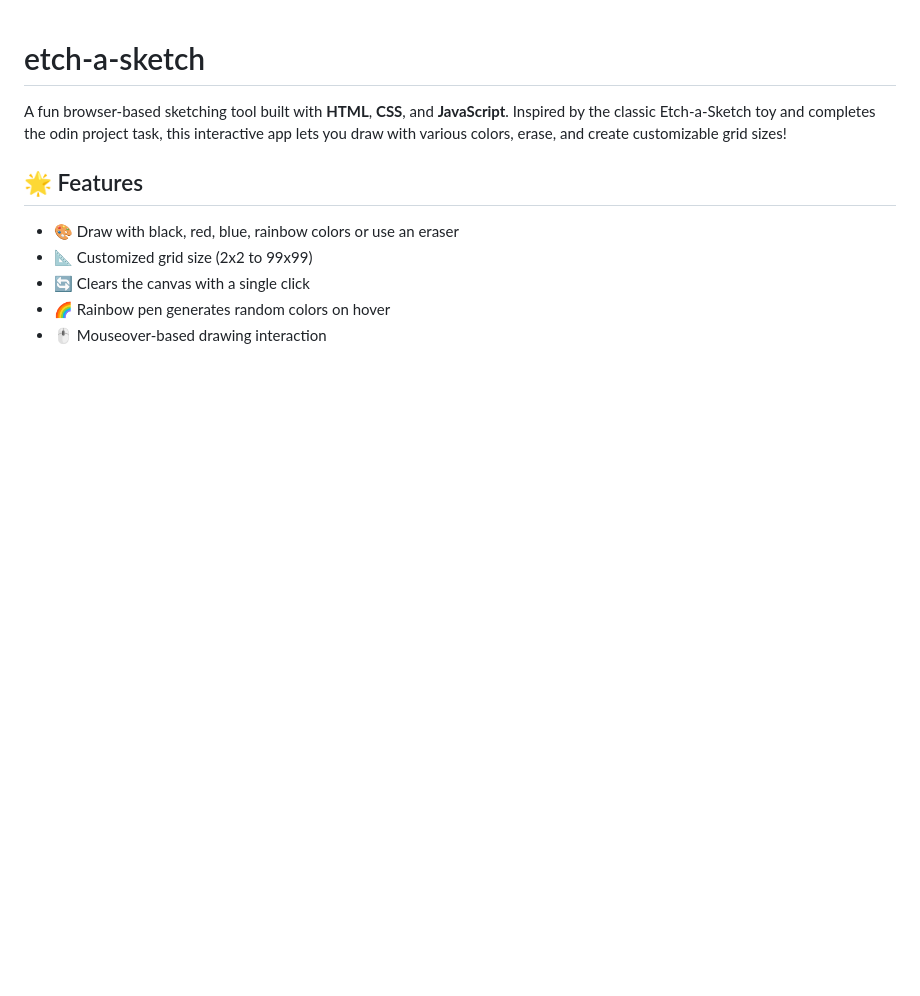
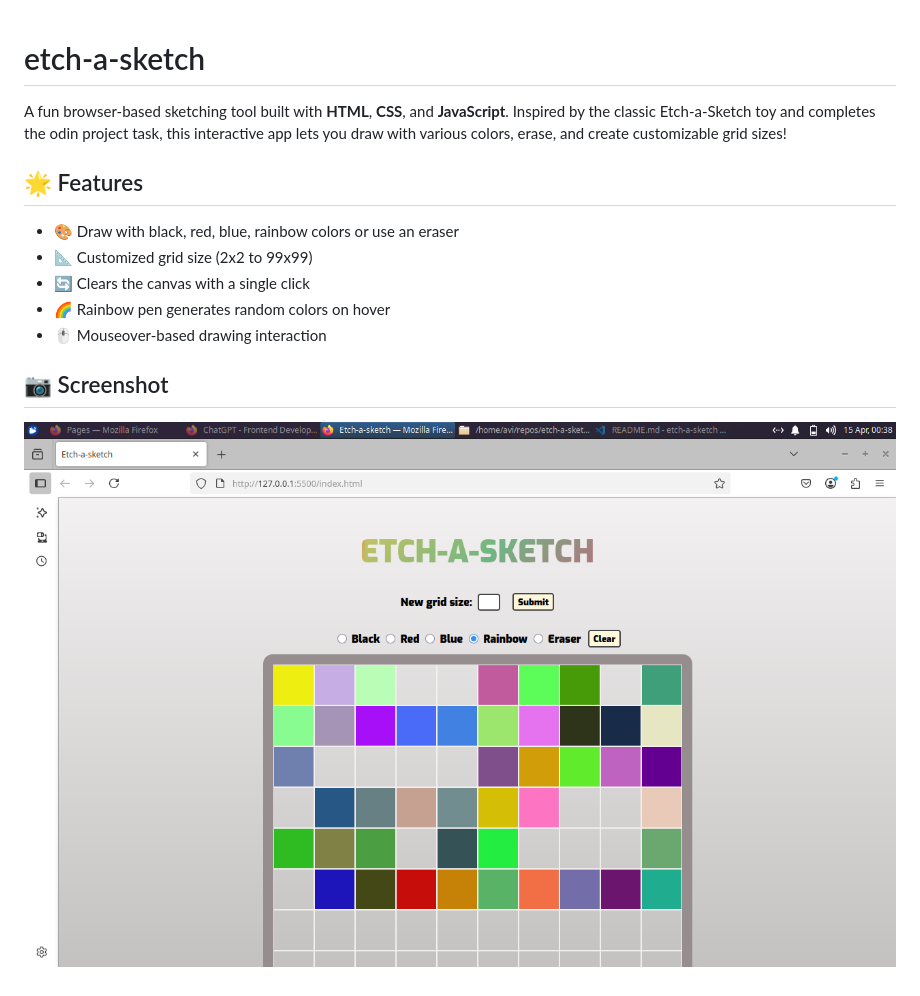
Before and after one commit to Avi-Nandwani/etch-a-sketch, a Markdown page: README.md, the part around the change. Rendered like a GitHub page; pictures changed too: preview.png (added); blank space fills up the shorter version.

```diff
--- a/README.md
+++ b/README.md
@@ -9,3 +9,7 @@ A fun browser-based sketching tool built with **HTML**, **CSS**, and **JavaScrip
 - 🔄 Clears the canvas with a single click
 - 🌈 Rainbow pen generates random colors on hover
 - 🖱️ Mouseover-based drawing interaction
+
+## 📷 Screenshot
+
+![Etch-a-Sketch Preview](preview.png)
```
